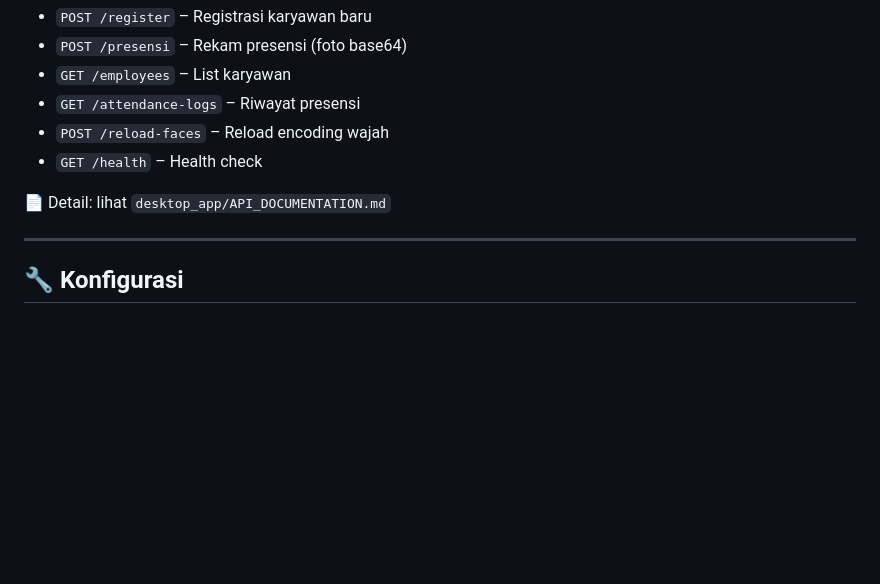
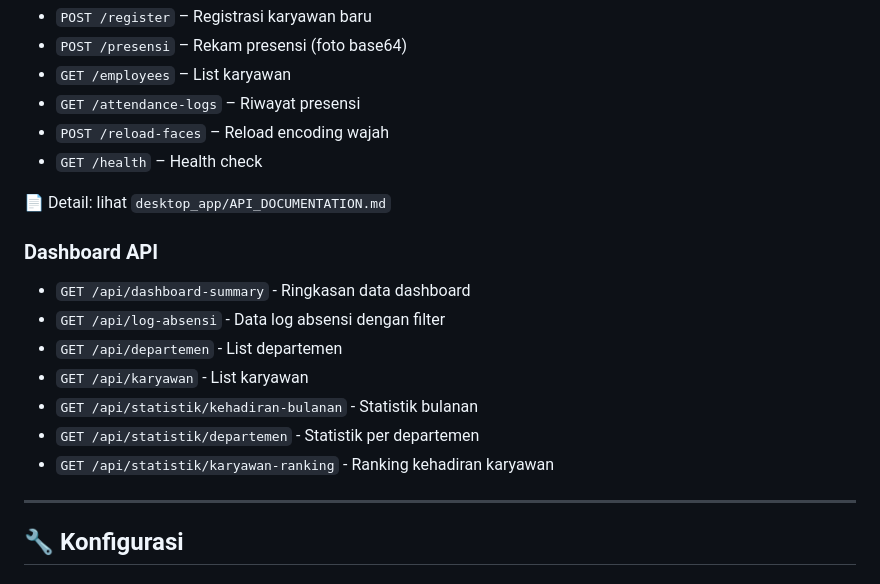
Before and after one commit to dipt4aaaa/ProjectBSP, a Markdown page: README.md, the part around the change. Rendered like a GitHub page; blank space fills up the shorter version.

Commit message:
Update README.md merging mobile 4

```diff
--- a/README.md
+++ b/README.md
@@ -151,6 +151,16 @@ Base URL: `http://localhost:5050/api`
 
 📄 Detail: lihat `desktop_app/API_DOCUMENTATION.md`
 
+### Dashboard API
+
+- `GET /api/dashboard-summary` - Ringkasan data dashboard
+- `GET /api/log-absensi` - Data log absensi dengan filter
+- `GET /api/departemen` - List departemen
+- `GET /api/karyawan` - List karyawan
+- `GET /api/statistik/kehadiran-bulanan` - Statistik bulanan
+- `GET /api/statistik/departemen` - Statistik per departemen
+- `GET /api/statistik/karyawan-ranking` - Ranking kehadiran karyawan
+
 ---
 
 ## 🔧 Konfigurasi
```
